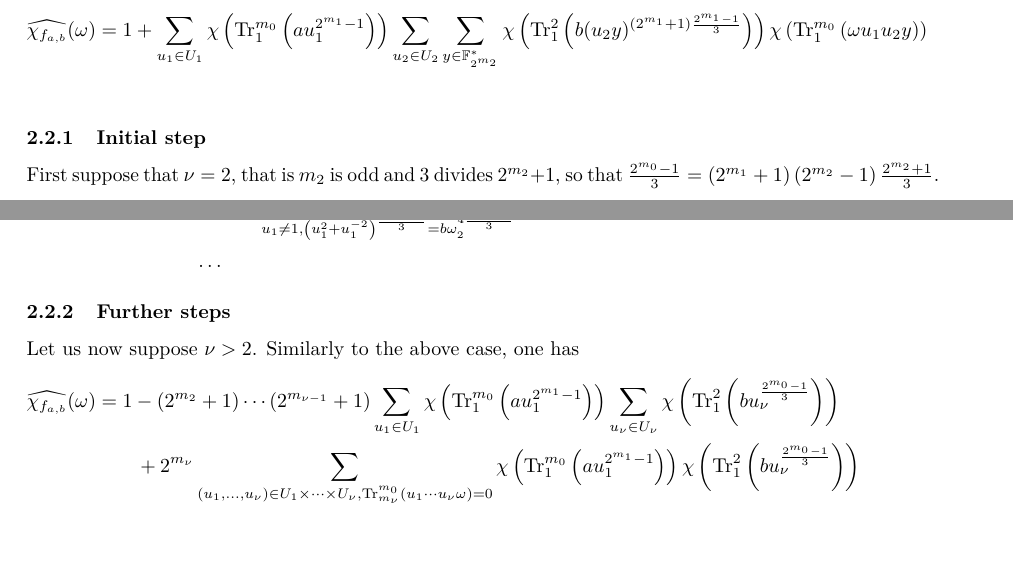
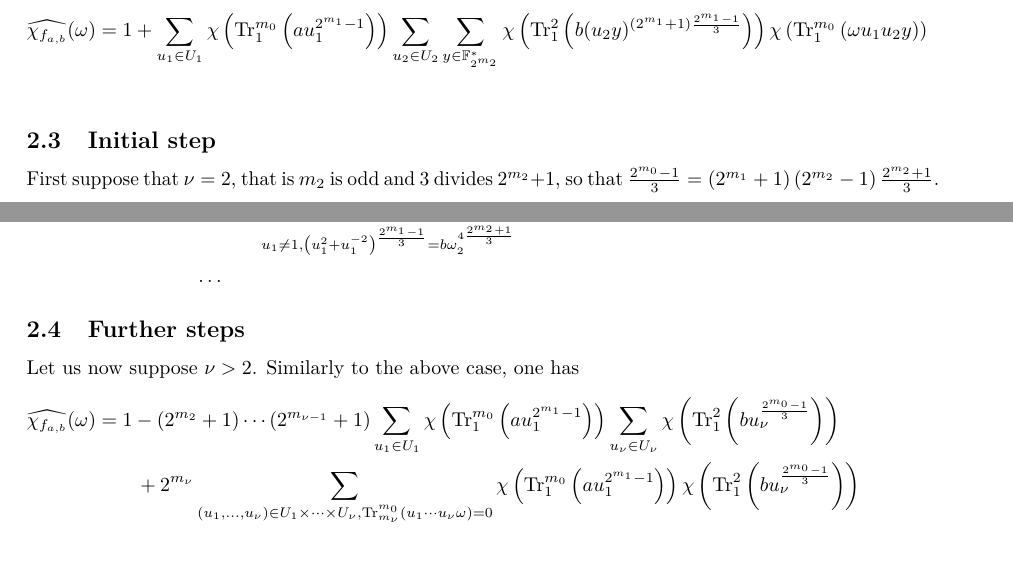
Before and after one commit to jpflori/expsums, a LaTeX paper (even.tex): two parts of pages 5 and 11 of 14, joined at a grey line, cut so that both start at the same text. Compiled offline with pdfLaTeX.

Commit message:
Modify doc structure.

```diff
--- a/even.tex
+++ b/even.tex
@@ -226,7 +226,7 @@ When $\omega \neq 0$, we only get
 \Wa{f_{a,b}}(\omega) & = 1 + \sum_{u_1 \in U_1} \chisf{\tr{m_0}{a u_1^{2^{m_1}-1}}} \sum_{u_2 \in U_2} \sum_{y \in \GF{m_2}^*}  \chisf{\tr{2}{b (u_2 y)^{(2^{m_1}+1) \frac{2^{m_1}-1}{3}}}} \chisf{\tr{m_0}{\omega u_1 u_2 y}} \\
 \end{align*}
 
-\subsubsection{Initial step}
+\subsection{Initial step}
 
 First suppose that $\nu = 2$, that is $m_2$ is odd and $3$ divides $2^{m_2} + 1$,
 so that $\frac{2^{m_0}-1}{3} = \left( 2^{m_1} + 1 \right) \left( 2^{m_2} - 1 \right) \frac{2^{m_2}+1}{3}$.
@@ -420,7 +420,7 @@ Indeed
 \end{align*}
 
 
-\subsubsection{Further steps}
+\subsection{Further steps}
 
 Let us now suppose $\nu > 2$.
 Similarly to the above case, one has
```
